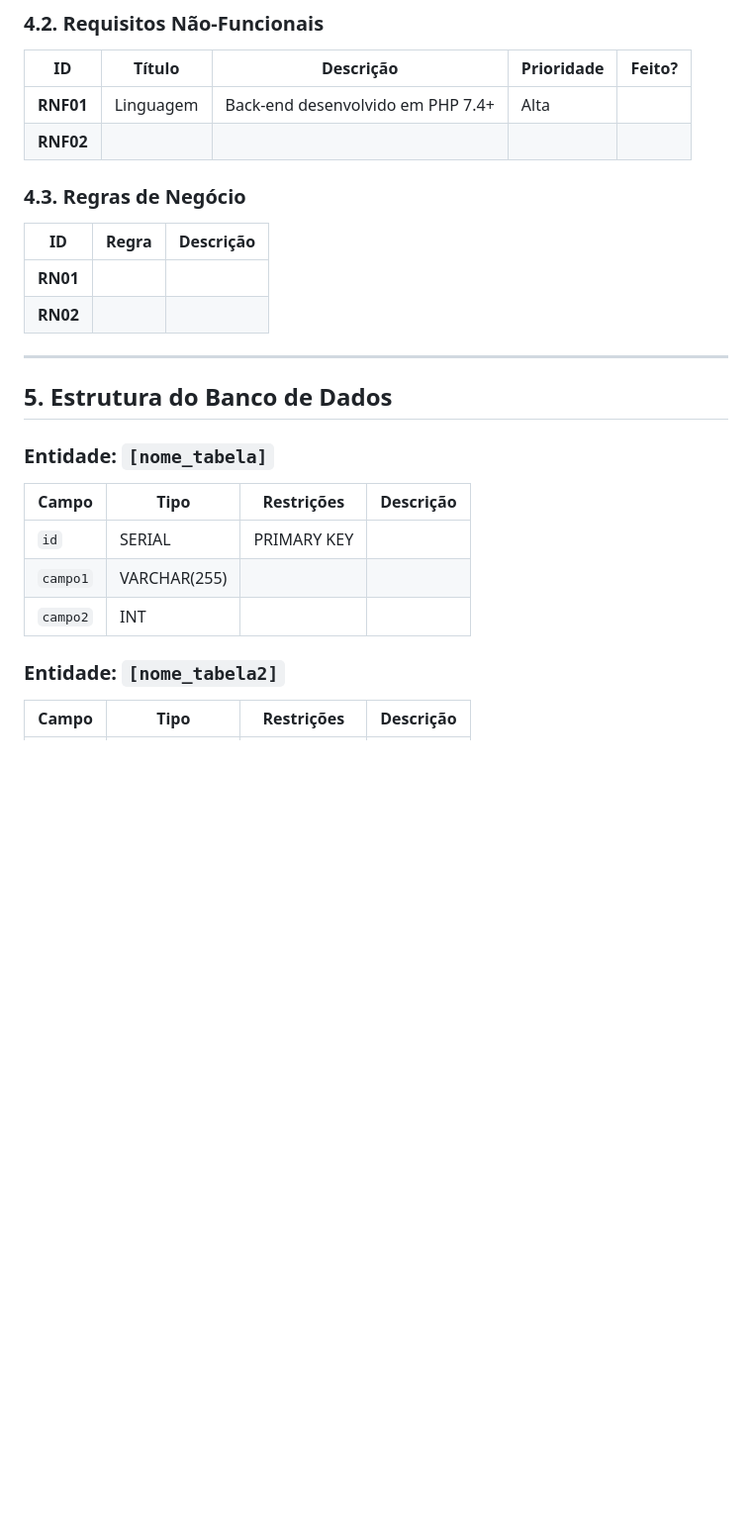
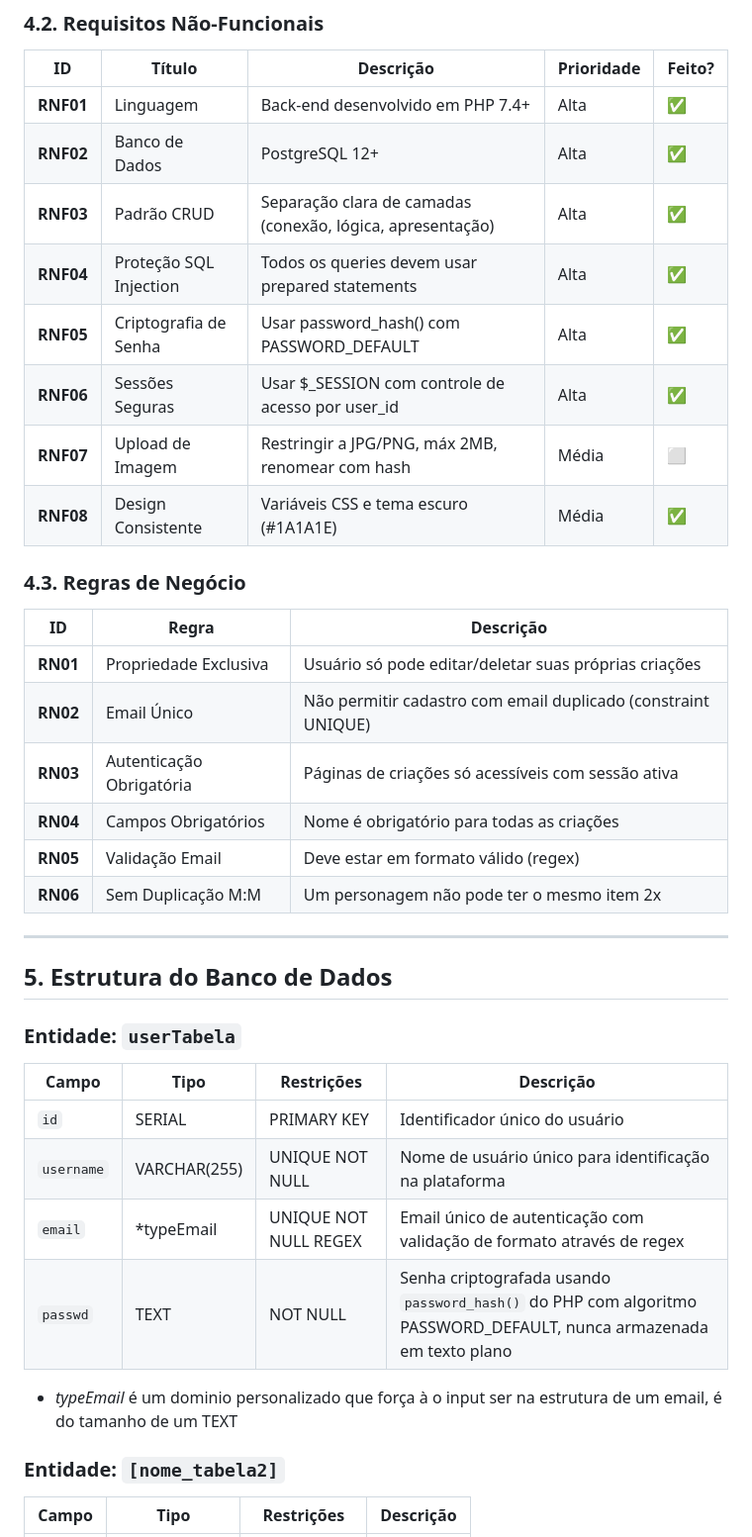
Before and after one commit to Eduardo-Nicolete37/OrdoCalamitatis, a Markdown page: README.md, the part around one of its changes. Shown at 99% size. Rendered like a GitHub page; blank space fills up the shorter version.

```diff
--- a/README.md
+++ b/README.md
@@ -171,27 +186,40 @@ OrdoCalamitatis
 
 | ID | Título | Descrição | Prioridade | Feito? |
 |----|--------|-----------|------------|--------|
-| **RNF01** | Linguagem | Back-end desenvolvido em PHP 7.4+ | Alta | <input type="checkbox" checked>
-| **RNF02** | | | |
+| **RNF01** | Linguagem | Back-end desenvolvido em PHP 7.4+ | Alta | ✅ |
+| **RNF02** | Banco de Dados | PostgreSQL 12+ | Alta | ✅ |
+| **RNF03** | Padrão CRUD | Separação clara de camadas (conexão, lógica, apresentação) | Alta | ✅ |
+| **RNF04** | Proteção SQL Injection | Todos os queries devem usar prepared statements | Alta | ✅ |
+| **RNF05** | Criptografia de Senha | Usar password_hash() com PASSWORD_DEFAULT | Alta | ✅ |
+| **RNF06** | Sessões Seguras | Usar $_SESSION com controle de acesso por user_id | Alta | ✅ |
+| **RNF07** | Upload de Imagem | Restringir a JPG/PNG, máx 2MB, renomear com hash | Média | ⬜ |
+| **RNF08** | Design Consistente | Variáveis CSS e tema escuro (#1A1A1E) | Média | ✅ |
 
 ### 4.3. Regras de Negócio
 
 | ID | Regra | Descrição |
 |----|-------|-----------|
-| **RN01** | | |
-| **RN02** | | |
+| **RN01** | Propriedade Exclusiva | Usuário só pode editar/deletar suas próprias criações |
+| **RN02** | Email Único | Não permitir cadastro com email duplicado (constraint UNIQUE) |
+| **RN03** | Autenticação Obrigatória | Páginas de criações só acessíveis com sessão ativa |
+| **RN04** | Campos Obrigatórios | Nome é obrigatório para todas as criações |
+| **RN05** | Validação Email | Deve estar em formato válido (regex) |
+| **RN06** | Sem Duplicação M:M | Um personagem não pode ter o mesmo item 2x |
 
 ---
 
 ## 5. Estrutura do Banco de Dados
 
-### Entidade: `[nome_tabela]`
+### Entidade: `userTabela`
 
 | Campo | Tipo | Restrições | Descrição |
 |-------|------|-----------|-----------|
-| `id` | SERIAL | PRIMARY KEY | |
-| `campo1` | VARCHAR(255) | | |
-| `campo2` | INT | | |
+| `id` | SERIAL | PRIMARY KEY | Identificador único do usuário |
+| `username` | VARCHAR(255) | UNIQUE NOT NULL | Nome de usuário único para identificação na plataforma |
+| `email` | *typeEmail | UNIQUE NOT NULL REGEX | Email único de autenticação com validação de formato através de regex |
+| `passwd` | TEXT | NOT NULL | Senha criptografada usando `password_hash()` do PHP com algoritmo PASSWORD_DEFAULT, nunca armazenada em texto plano |
+
+* *typeEmail* é um dominio personalizado que força à o input ser na estrutura de um email, é do tamanho de um TEXT
 
 ### Entidade: `[nome_tabela2]`
 
```
Also changed, not shown: other parts of README.md (+48 -32 lines).
